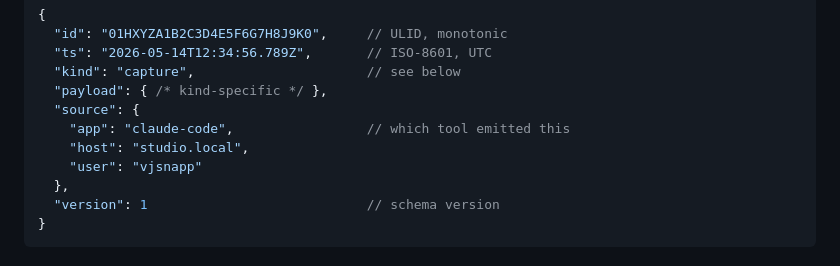
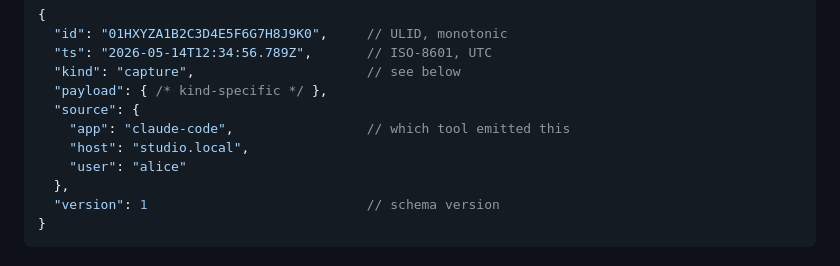
Before and after one commit to VJ-yadav/localmem-public, a Markdown page: ARCHITECTURE.md, the part around the change. Drawn GitHub-style.

Commit message:
docs(privacy): genericize the example user in ARCHITECTURE.md (vjsnapp -> alice)
The event-source JSON example used a real username; replace with a neutral
placeholder so no personal identifier ships in the public repo.

```diff
--- a/ARCHITECTURE.md
+++ b/ARCHITECTURE.md
@@ -102,7 +102,7 @@ ever. To "delete" a memory, emit a `forget` event.
   "source": {
     "app": "claude-code",                 // which tool emitted this
     "host": "studio.local",
-    "user": "vjsnapp"
+    "user": "alice"
   },
   "version": 1                            // schema version
 }
```
